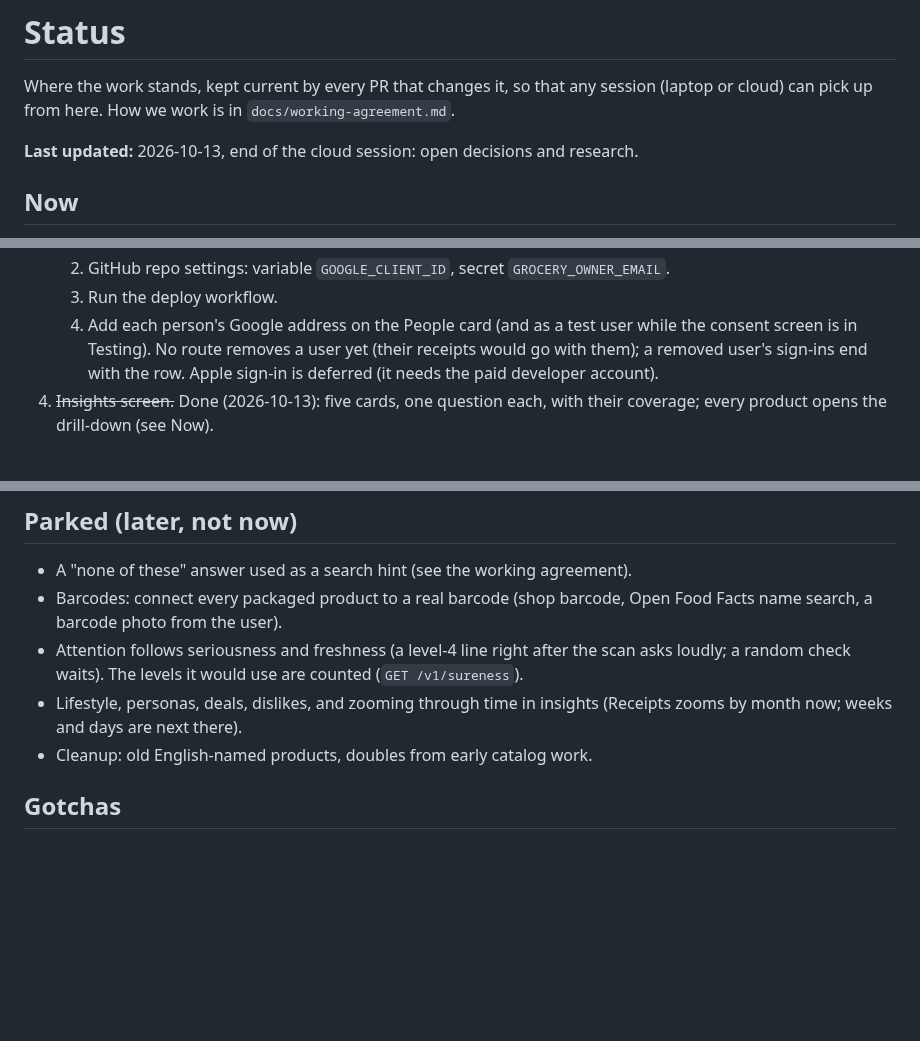
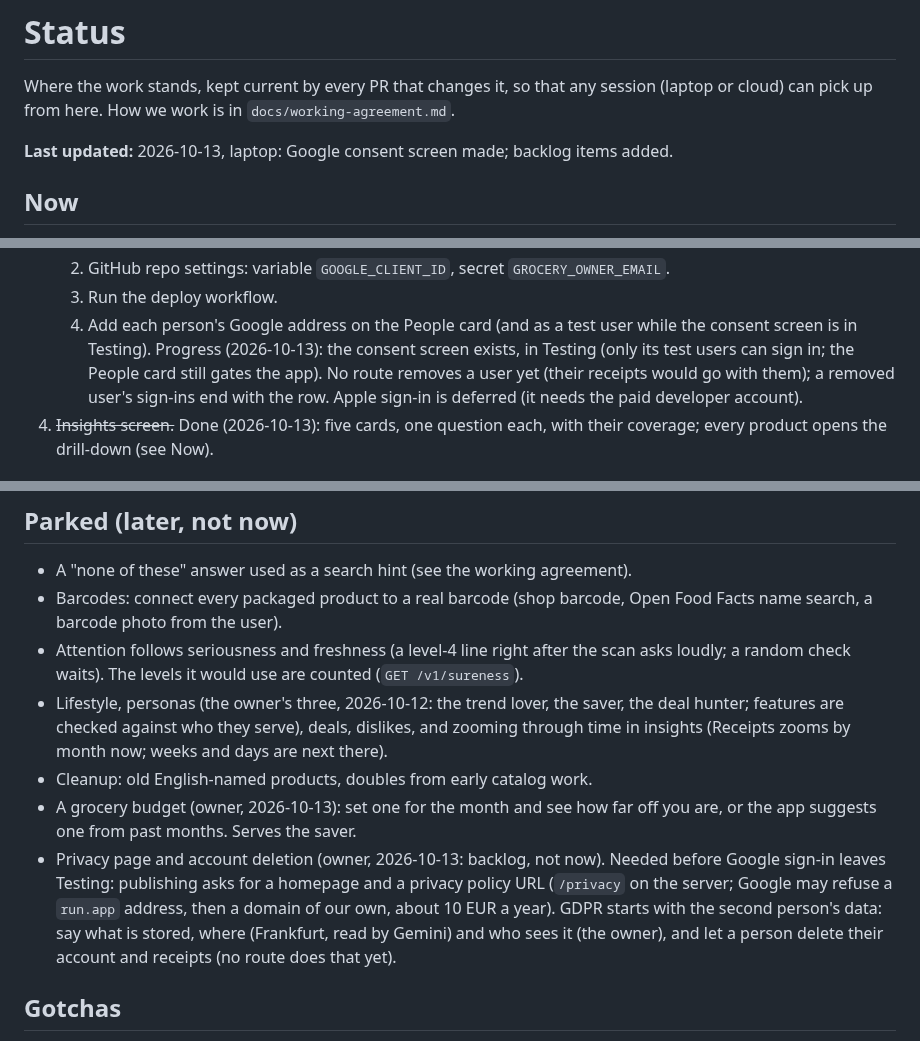
Before and after one commit to BlackPi3/grocery-app, a Markdown page: docs/status.md, 3 parts joined by grey strips. Drawn GitHub-style; blank space fills up the shorter version.

Commit message:
Backlog: a grocery budget, and a privacy page with account deletion
Co-Authored-By: Claude Opus 5.5 <noreply@anthropic.com>

```diff
--- a/docs/status.md
+++ b/docs/status.md
@@ -4,7 +4,7 @@ Where the work stands, kept current by every PR that changes it, so that any
 session (laptop or cloud) can pick up from here. How we work is in
 `docs/working-agreement.md`.
 
-**Last updated:** 2026-10-13, end of the cloud session: open decisions and research.
+**Last updated:** 2026-10-13, laptop: Google consent screen made; backlog items added.
 
 ## Now
 
@@ -120,6 +120,8 @@ session (laptop or cloud) can pick up from here. How we work is in
    3. Run the deploy workflow.
    4. Add each person's Google address on the People card (and as a test
       user while the consent screen is in Testing).
+   Progress (2026-10-13): the consent screen exists, in Testing (only its
+   test users can sign in; the People card still gates the app).
    No route removes a user yet (their receipts would go with them); a
    removed user's sign-ins end with the row. Apple sign-in is deferred (it
    needs the paid developer account).
@@ -178,9 +180,19 @@ list (`Kleenex Ultra Soft W`, `Volvic 1,5 L`).
 - Attention follows seriousness and freshness (a level-4 line right after
   the scan asks loudly; a random check waits). The levels it would use are
   counted (`GET /v1/sureness`).
-- Lifestyle, personas, deals, dislikes, and zooming through time in insights
+- Lifestyle, personas (the owner's three, 2026-10-12: the trend lover, the
+  saver, the deal hunter; features are checked against who they serve), deals, dislikes, and zooming through time in insights
   (Receipts zooms by month now; weeks and days are next there).
 - Cleanup: old English-named products, doubles from early catalog work.
+- A grocery budget (owner, 2026-10-13): set one for the month and see how far
+  off you are, or the app suggests one from past months. Serves the saver.
+- Privacy page and account deletion (owner, 2026-10-13: backlog, not now).
+  Needed before Google sign-in leaves Testing: publishing asks for a homepage
+  and a privacy policy URL (`/privacy` on the server; Google may refuse a
+  `run.app` address, then a domain of our own, about 10 EUR a year). GDPR
+  starts with the second person's data: say what is stored, where (Frankfurt,
+  read by Gemini) and who sees it (the owner), and let a person delete their
+  account and receipts (no route does that yet).
 
 ## Gotchas
 
```
